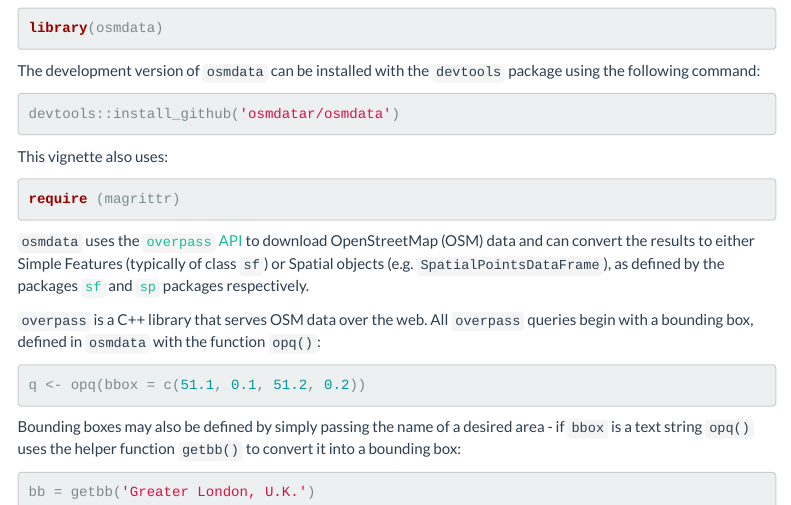
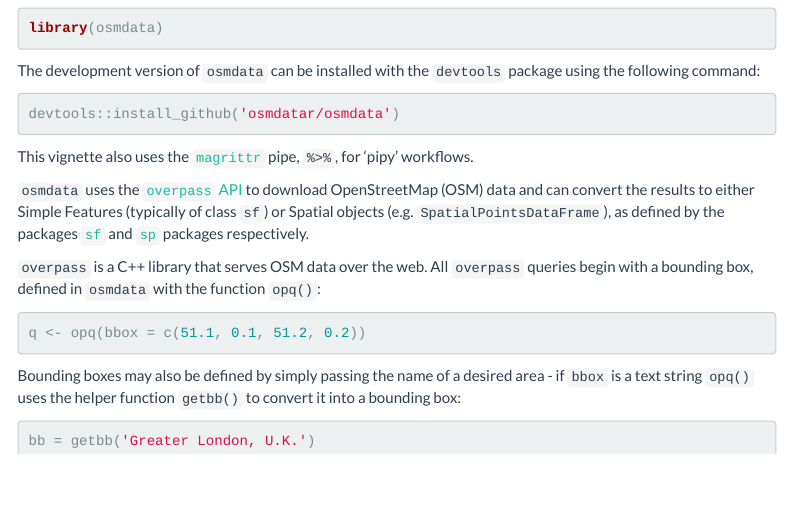
Before and after one commit to ropensci/osmdata, an R Markdown document (vignettes/osmdata.Rmd): the page in a window 1100 px wide, from 500 px down. Rendered offline with R 4.5, knitr and Pandoc, with nearby package versions; menus at the side of the page are left out; long lines of code are wrapped; common packages that the code uses without loading them are loaded.

Commit message:
Clarify + shorten description of pipes
No longer need to load magrittr : )

````diff
--- a/vignettes/osmdata.Rmd
+++ b/vignettes/osmdata.Rmd
@@ -43,13 +43,12 @@
 ```
 The development version of `osmdata` can be installed with the `devtools`
 package using the following command:
+
 ```{r install, eval = FALSE}
 devtools::install_github('osmdatar/osmdata')
 ```
-This vignette also uses:
-```{r, message = FALSE}
-require (magrittr)
-```
+
+This vignette also uses the [`magrittr`](https://github.com/tidyverse/magrittr) pipe, `%>%`, for 'pipy' workflows.
 
 `osmdata` uses the [`overpass` API](http://overpass-api.de) to download
 OpenStreetMap (OSM) data and can convert the results to either Simple Features
````
